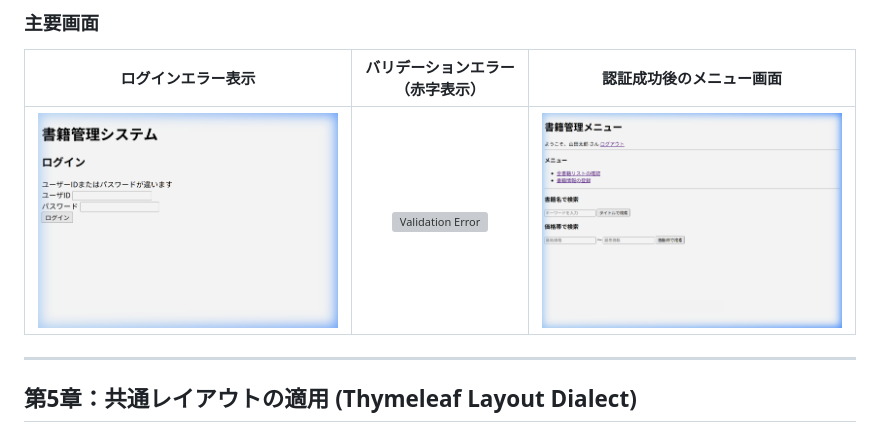
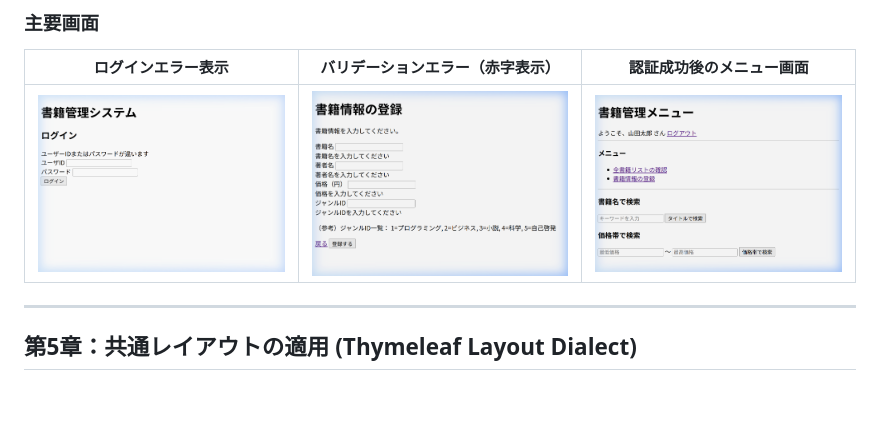
Before and after one commit to juyeongjung1/springboot_personal_practice, a Markdown page: docs/Comprehensive_Design_Specification.md, the part around the change. Drawn GitHub-style; pictures changed too: docs/images/ch4_book_index_zoom1_5.png (added), docs/images/ch4_login_error_zoom1_5.png (added), docs/images/ch4_validation_errors_zoom1_5.png (added); blank space fills up the shorter version; grey boxes are pictures that could not be loaded.

```diff
--- a/docs/Comprehensive_Design_Specification.md
+++ b/docs/Comprehensive_Design_Specification.md
@@ -87,7 +87,7 @@ graph TD
 ### 主要画面
 | ログインエラー表示 | バリデーションエラー（赤字表示） | 認証成功後のメニュー画面 |
 | :---: | :---: | :---: |
-| ![Login Error](images/ch4_login_error_1775531487990.png) | ![Validation Error](images/ch4_validation_errors_1775531544781.png) | ![Ch4 Menu With Session](images/ch4_book_index_design_check.png) |
+| ![Login Error](images/ch4_login_error_zoom1_5.png) | ![Validation Error](images/ch4_validation_errors_zoom1_5.png) | ![Ch4 Menu With Session](images/ch4_book_index_zoom1_5.png) |
 
 ---
 
```
Also changed, not shown: docs/Exercise_Guide.md (+11 -4 lines), 4 other files.
